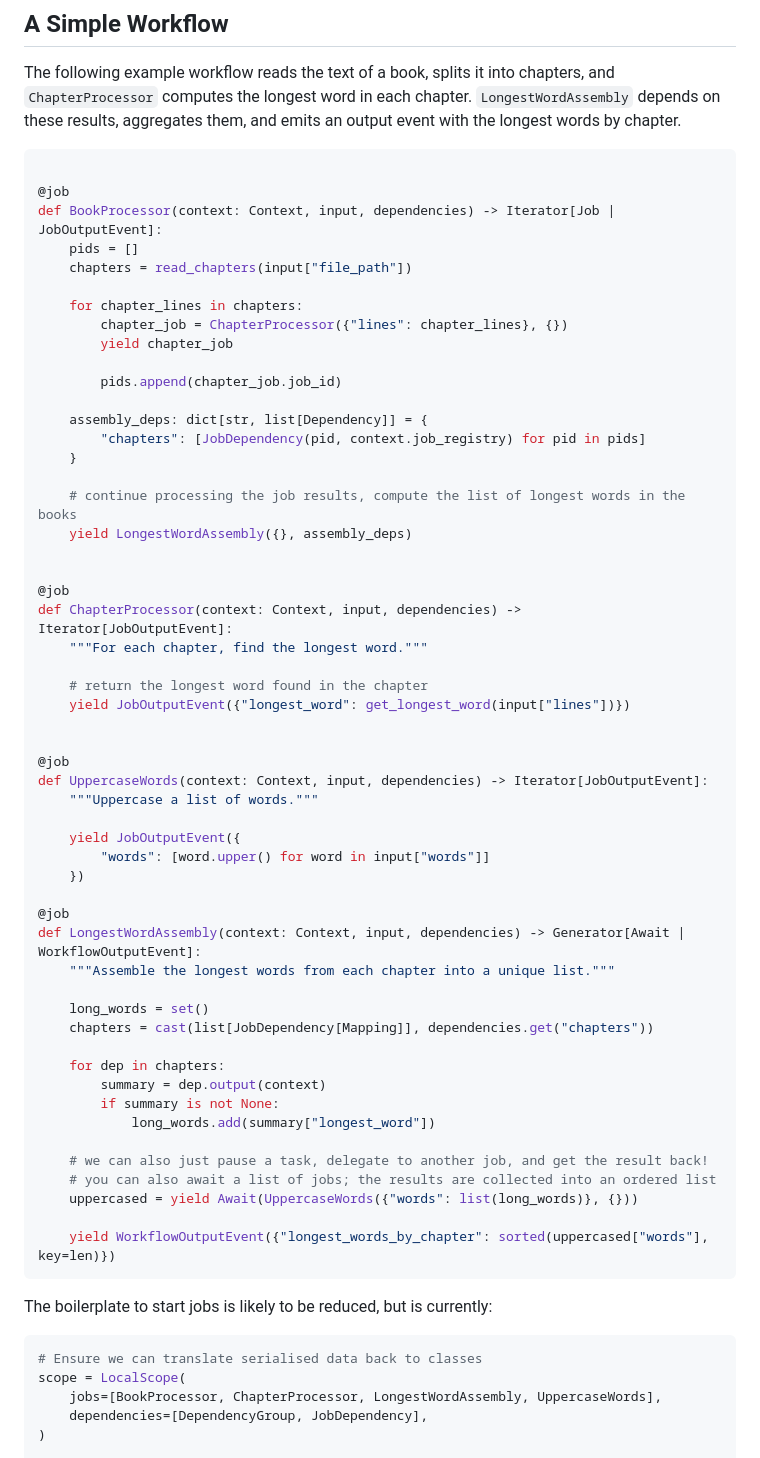
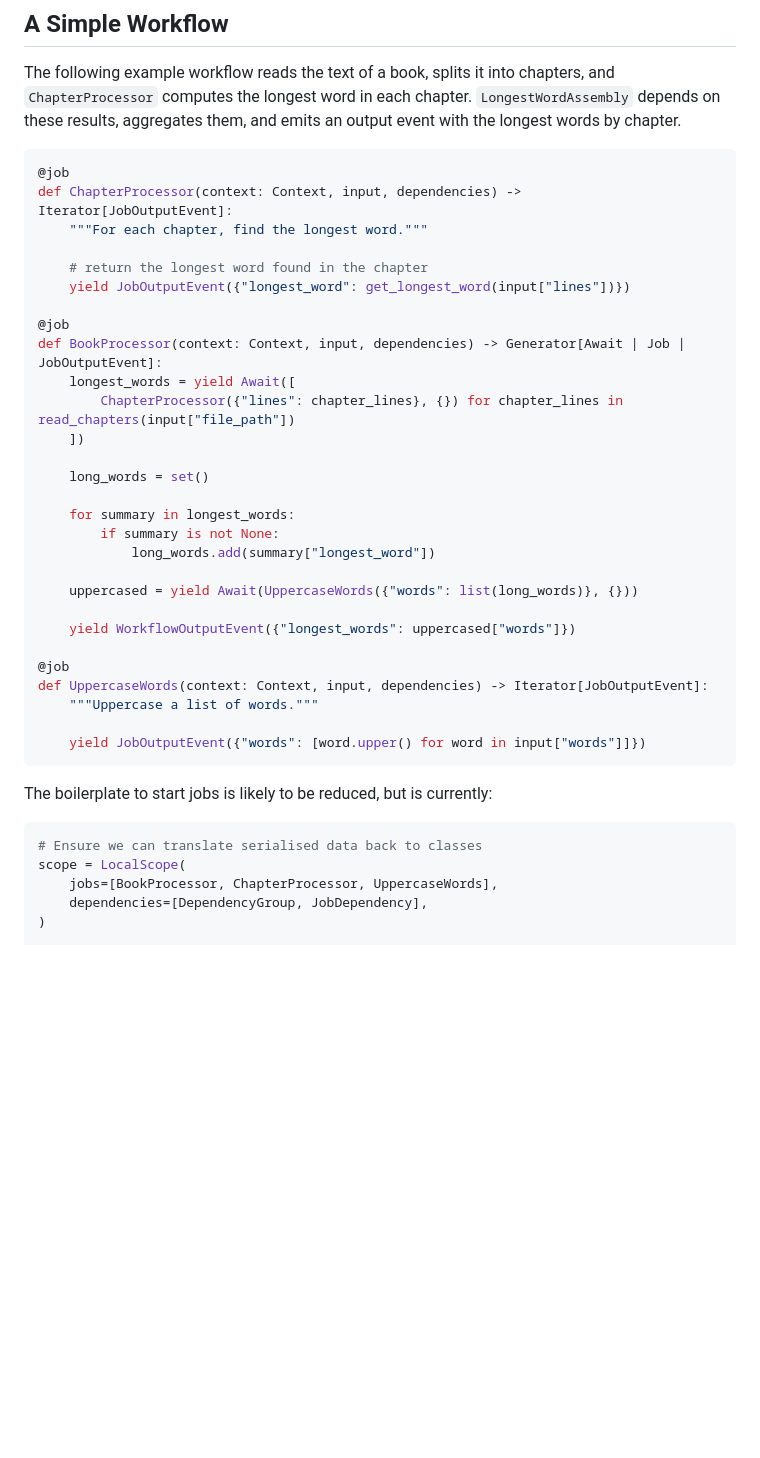
Before and after one commit to rgrannell1/zahir, a Markdown page: README.md, the part around the change. Rendered like a GitHub page; blank space fills up the shorter version.

Commit message:
Refactor job functions for better readability and efficiency
Refactor BookProcessor and LongestWordAssembly to use Generators and simplify job handling.

````diff
--- a/README.md
+++ b/README.md
@@ -49,26 +49,6 @@ So Zahir is maximally expressive and extensible, at some cost to static analysab
 The following example workflow reads the text of a book, splits it into chapters, and `ChapterProcessor` computes the longest word in each chapter. `LongestWordAssembly` depends on these results, aggregates them, and emits an output event with the longest words by chapter.
 
 ```python
-
-@job
-def BookProcessor(context: Context, input, dependencies) -> Iterator[Job | JobOutputEvent]:
-    pids = []
-    chapters = read_chapters(input["file_path"])
-
-    for chapter_lines in chapters:
-        chapter_job = ChapterProcessor({"lines": chapter_lines}, {})
-        yield chapter_job
-
-        pids.append(chapter_job.job_id)
-
-    assembly_deps: dict[str, list[Dependency]] = {
-        "chapters": [JobDependency(pid, context.job_registry) for pid in pids]
-    }
-
-    # continue processing the job results, compute the list of longest words in the books
-    yield LongestWordAssembly({}, assembly_deps)
-
-
 @job
 def ChapterProcessor(context: Context, input, dependencies) -> Iterator[JobOutputEvent]:
     """For each chapter, find the longest word."""
@@ -76,32 +56,27 @@ def ChapterProcessor(context: Context, input, dependencies) -> Iterator[JobOutpu
     # return the longest word found in the chapter
     yield JobOutputEvent({"longest_word": get_longest_word(input["lines"])})
 
+@job
+def BookProcessor(context: Context, input, dependencies) -> Generator[Await | Job | JobOutputEvent]:
+    longest_words = yield Await([
+        ChapterProcessor({"lines": chapter_lines}, {}) for chapter_lines in read_chapters(input["file_path"])
+    ])
+
+    long_words = set()
+
+    for summary in longest_words:
+        if summary is not None:
+            long_words.add(summary["longest_word"])
+
+    uppercased = yield Await(UppercaseWords({"words": list(long_words)}, {}))
+
+    yield WorkflowOutputEvent({"longest_words": uppercased["words"]})
 
 @job
 def UppercaseWords(context: Context, input, dependencies) -> Iterator[JobOutputEvent]:
     """Uppercase a list of words."""
 
-    yield JobOutputEvent({
-        "words": [word.upper() for word in input["words"]]
-    })
-
-@job
-def LongestWordAssembly(context: Context, input, dependencies) -> Generator[Await | WorkflowOutputEvent]:
-    """Assemble the longest words from each chapter into a unique list."""
-
-    long_words = set()
-    chapters = cast(list[JobDependency[Mapping]], dependencies.get("chapters"))
-
-    for dep in chapters:
-        summary = dep.output(context)
-        if summary is not None:
-            long_words.add(summary["longest_word"])
-
-    # we can also just pause a task, delegate to another job, and get the result back!
-    # you can also await a list of jobs; the results are collected into an ordered list
-    uppercased = yield Await(UppercaseWords({"words": list(long_words)}, {}))
-
-    yield WorkflowOutputEvent({"longest_words_by_chapter": sorted(uppercased["words"], key=len)})
+    yield JobOutputEvent({"words": [word.upper() for word in input["words"]]})
 ```
 
 The boilerplate to start jobs is likely to be reduced, but is currently:
@@ -109,7 +84,7 @@ The boilerplate to start jobs is likely to be reduced, but is currently:
 ```py
 # Ensure we can translate serialised data back to classes
 scope = LocalScope(
-    jobs=[BookProcessor, ChapterProcessor, LongestWordAssembly, UppercaseWords],
+    jobs=[BookProcessor, ChapterProcessor, UppercaseWords],
     dependencies=[DependencyGroup, JobDependency],
 )
 
````
